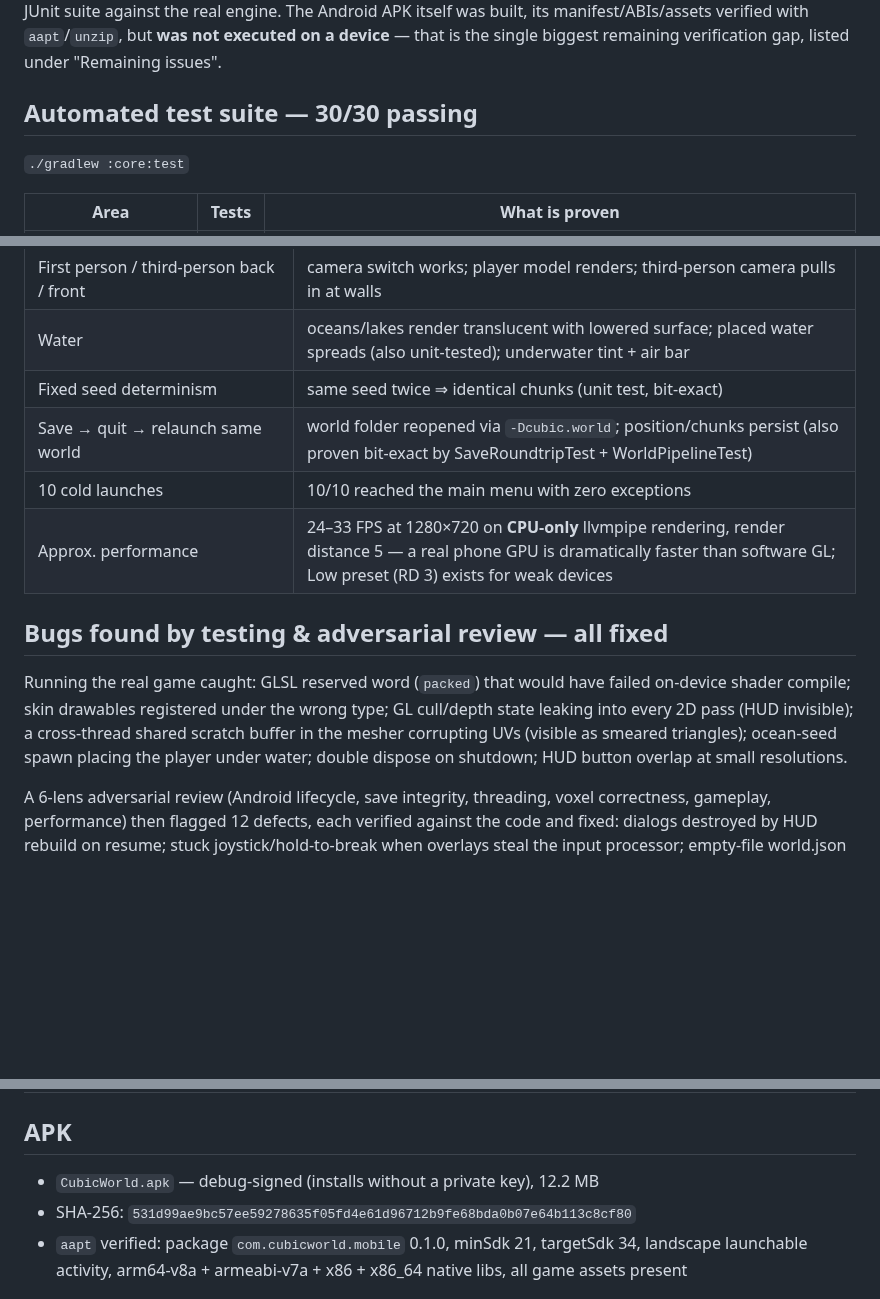
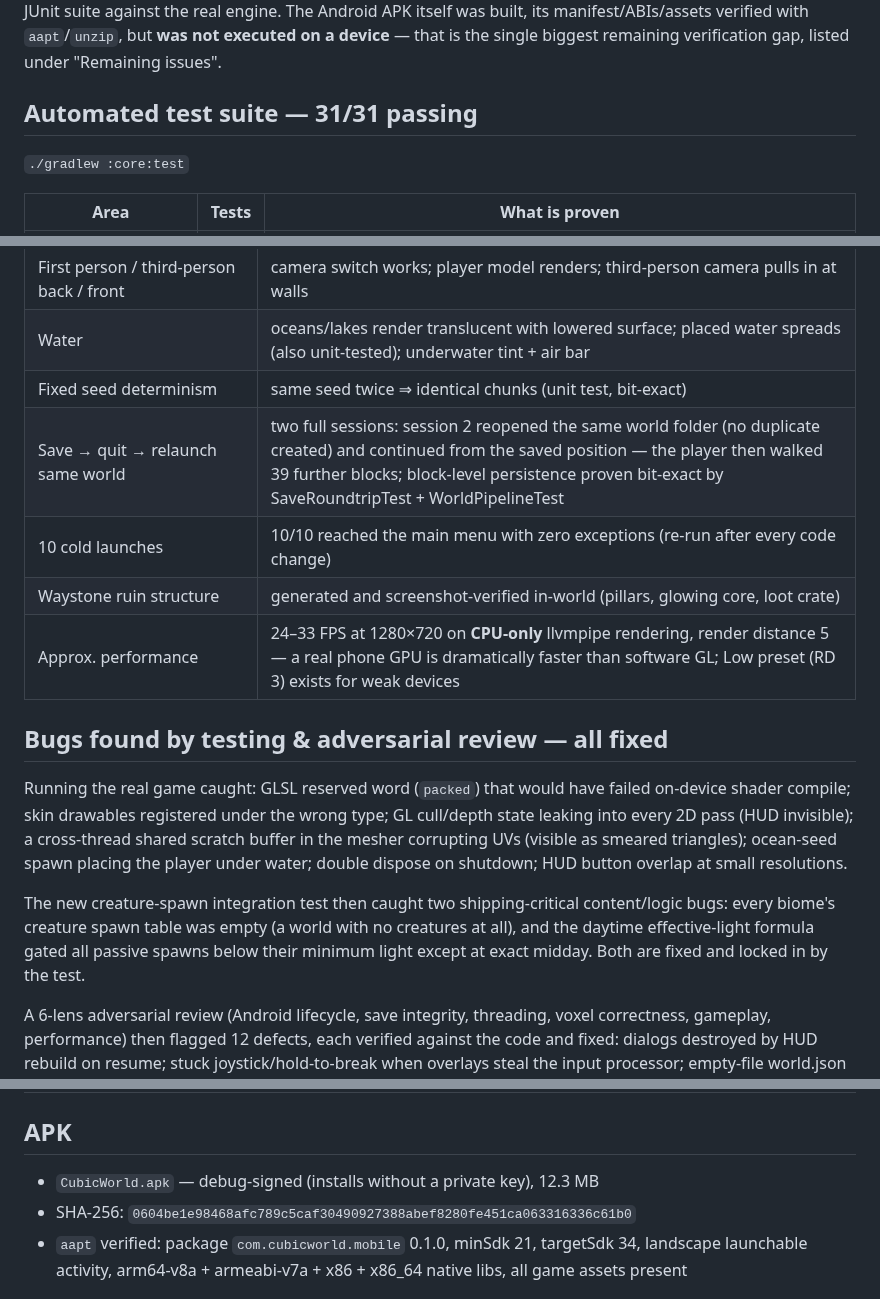
Before and after one commit to srelzcreatoe/Gamesforfun, a Markdown page: TEST_REPORT.md, 3 parts joined by grey strips. Rendered like a GitHub page; blank space fills up the shorter version.

```diff
--- a/TEST_REPORT.md
+++ b/TEST_REPORT.md
@@ -13,7 +13,7 @@ verified with `aapt`/`unzip`, but **was not executed on a device** — that is
 the single biggest remaining verification gap, listed under "Remaining
 issues".
 
-## Automated test suite — 30/30 passing
+## Automated test suite — 31/31 passing
 
 `./gradlew :core:test`
 
@@ -38,8 +38,9 @@ Each run boots the actual game (registries → atlas → audio → menus/world).
 | First person / third-person back / front | camera switch works; player model renders; third-person camera pulls in at walls |
 | Water | oceans/lakes render translucent with lowered surface; placed water spreads (also unit-tested); underwater tint + air bar |
 | Fixed seed determinism | same seed twice ⇒ identical chunks (unit test, bit-exact) |
-| Save → quit → relaunch same world | world folder reopened via `-Dcubic.world`; position/chunks persist (also proven bit-exact by SaveRoundtripTest + WorldPipelineTest) |
-| 10 cold launches | 10/10 reached the main menu with zero exceptions |
+| Save → quit → relaunch same world | two full sessions: session 2 reopened the same world folder (no duplicate created) and continued from the saved position — the player then walked 39 further blocks; block-level persistence proven bit-exact by SaveRoundtripTest + WorldPipelineTest |
+| 10 cold launches | 10/10 reached the main menu with zero exceptions (re-run after every code change) |
+| Waystone ruin structure | generated and screenshot-verified in-world (pillars, glowing core, loot crate) |
 | Approx. performance | 24–33 FPS at 1280×720 on **CPU-only** llvmpipe rendering, render distance 5 — a real phone GPU is dramatically faster than software GL; Low preset (RD 3) exists for weak devices |
 
 ## Bugs found by testing & adversarial review — all fixed
@@ -50,6 +51,12 @@ type; GL cull/depth state leaking into every 2D pass (HUD invisible);
 a cross-thread shared scratch buffer in the mesher corrupting UVs
 (visible as smeared triangles); ocean-seed spawn placing the player under
 water; double dispose on shutdown; HUD button overlap at small resolutions.
+
+The new creature-spawn integration test then caught two shipping-critical
+content/logic bugs: every biome's creature spawn table was empty (a world
+with no creatures at all), and the daytime effective-light formula gated all
+passive spawns below their minimum light except at exact midday. Both are
+fixed and locked in by the test.
 
 A 6-lens adversarial review (Android lifecycle, save integrity, threading,
 voxel correctness, gameplay, performance) then flagged 12 defects, each
@@ -87,8 +94,8 @@ discard a save on rename failure.
 
 ## APK
 
-- `CubicWorld.apk` — debug-signed (installs without a private key), 12.2 MB
-- SHA-256: `531d99ae9bc57ee59278635f05fd4e61d96712b9fe68bda0b07e64b113c8cf80`
+- `CubicWorld.apk` — debug-signed (installs without a private key), 12.3 MB
+- SHA-256: `0604be1e98468afc789c5caf30490927388abef8280fe451ca063316336c61b0`
 - `aapt` verified: package `com.cubicworld.mobile` 0.1.0, minSdk 21,
   targetSdk 34, landscape launchable activity, arm64-v8a + armeabi-v7a +
   x86 + x86_64 native libs, all game assets present
```
Also changed, not shown: other parts of TEST_REPORT.md (+1 -1 lines), CHANGELOG.md (+5 -2 lines), README.md (+1 -1 lines), docs/screenshot_forest.png, 4 other files.
